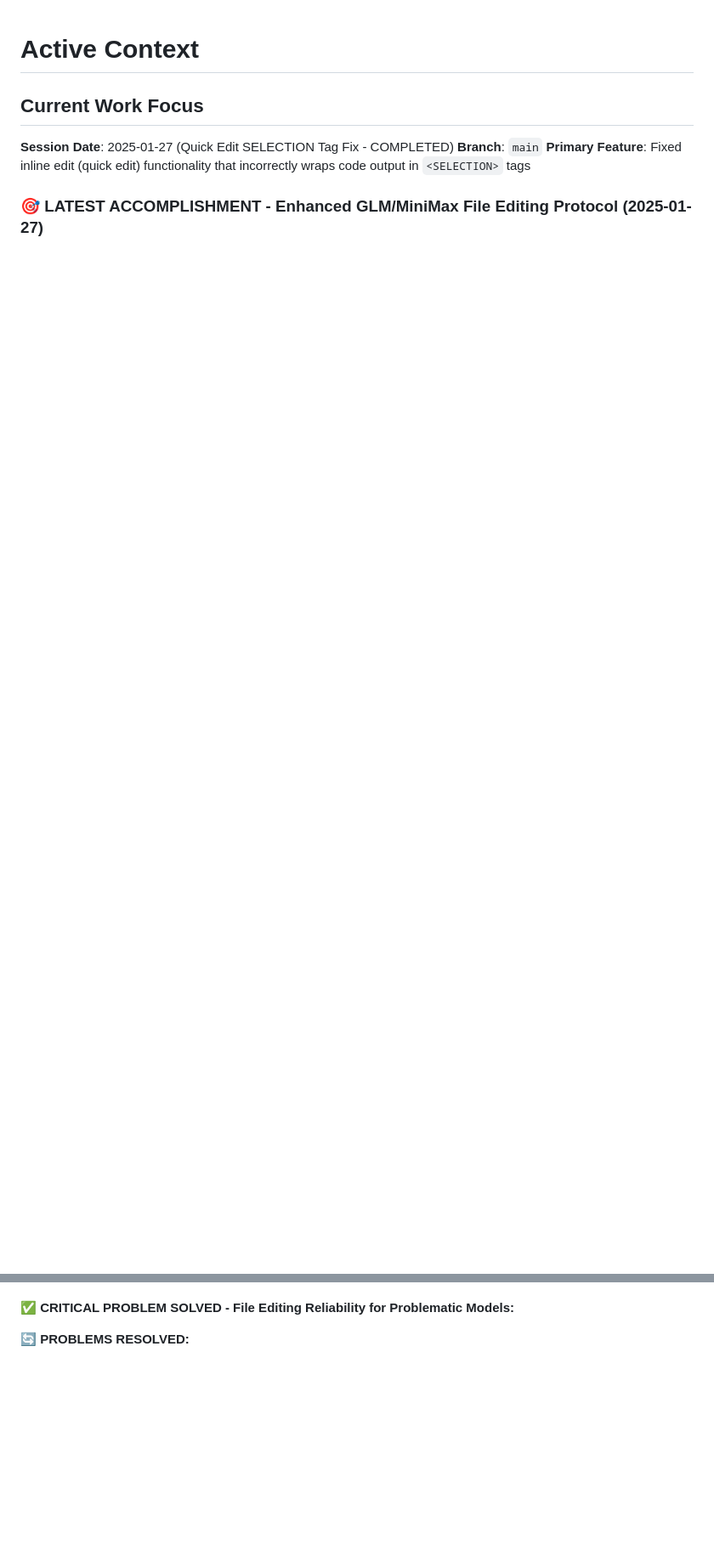
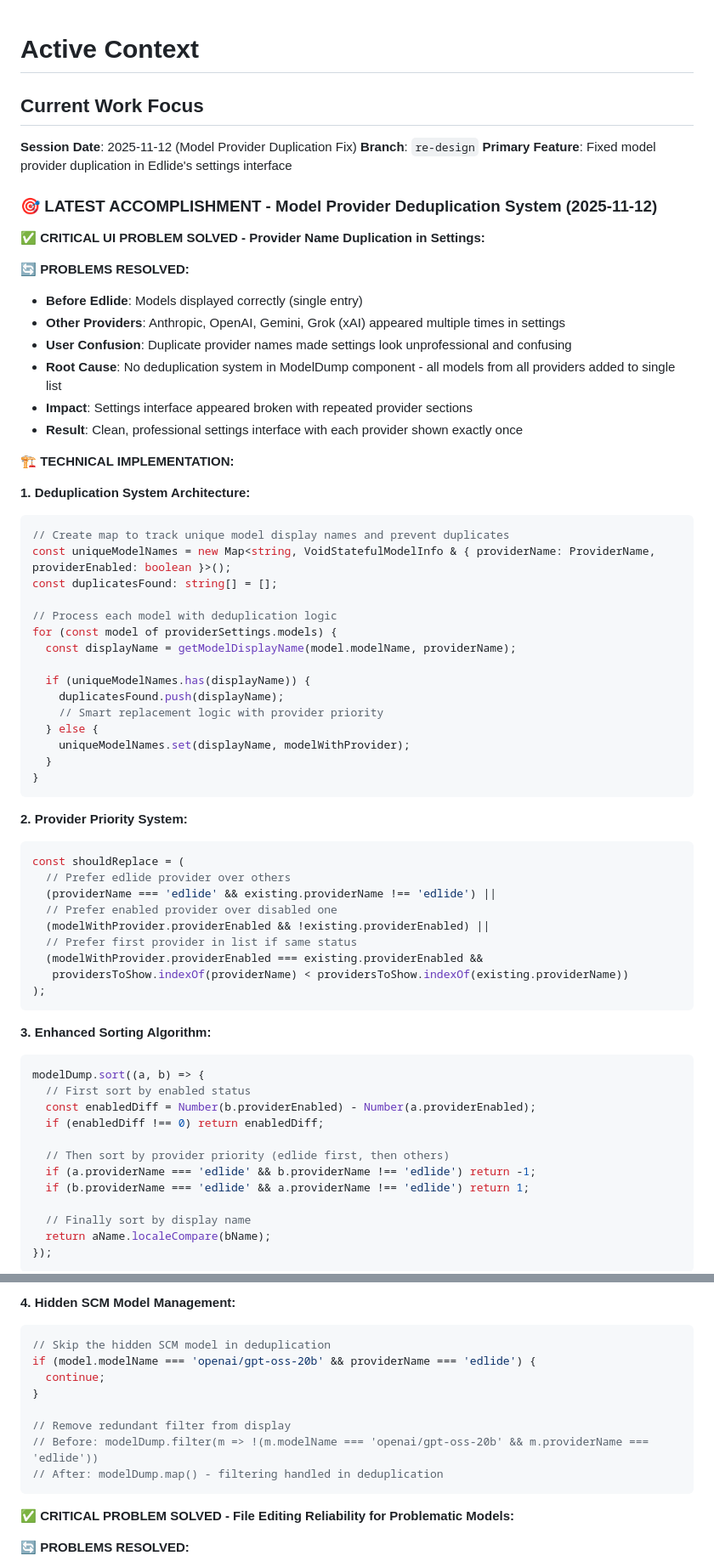
Before and after one commit to litezevi/Edlide, a Markdown page: memoryBank/activeContext.md, 2 parts joined by grey strips. Shown: that part at 85% size. Rendered like a GitHub page; blank space fills up the shorter version.

Commit message:
Fixed duplicate provider entries in settings by adding deduplication, priority sorting, and hidden SCM handling

````diff
--- a/memoryBank/activeContext.md
+++ b/memoryBank/activeContext.md
@@ -2,11 +2,83 @@
 
 ## Current Work Focus
 
-**Session Date**: 2025-01-27 (Quick Edit SELECTION Tag Fix - COMPLETED)
-**Branch**: `main`
-**Primary Feature**: Fixed inline edit (quick edit) functionality that incorrectly wraps code output in `<SELECTION>` tags
+**Session Date**: 2025-11-12 (Model Provider Duplication Fix)
+**Branch**: `re-design`
+**Primary Feature**: Fixed model provider duplication in Edlide's settings interface
 
-### 🎯 LATEST ACCOMPLISHMENT - Enhanced GLM/MiniMax File Editing Protocol (2025-01-27)
+### 🎯 LATEST ACCOMPLISHMENT - Model Provider Deduplication System (2025-11-12)
+
+**✅ CRITICAL UI PROBLEM SOLVED - Provider Name Duplication in Settings:**
+
+**🔄 PROBLEMS RESOLVED:**
+- **Before Edlide**: Models displayed correctly (single entry)
+- **Other Providers**: Anthropic, OpenAI, Gemini, Grok (xAI) appeared multiple times in settings
+- **User Confusion**: Duplicate provider names made settings look unprofessional and confusing
+- **Root Cause**: No deduplication system in ModelDump component - all models from all providers added to single list
+- **Impact**: Settings interface appeared broken with repeated provider sections
+- **Result**: Clean, professional settings interface with each provider shown exactly once
+
+**🏗️ TECHNICAL IMPLEMENTATION:**
+
+**1. Deduplication System Architecture:**
+```typescript
+// Create map to track unique model display names and prevent duplicates
+const uniqueModelNames = new Map<string, VoidStatefulModelInfo & { providerName: ProviderName, providerEnabled: boolean }>();
+const duplicatesFound: string[] = [];
+
+// Process each model with deduplication logic
+for (const model of providerSettings.models) {
+  const displayName = getModelDisplayName(model.modelName, providerName);
+
+  if (uniqueModelNames.has(displayName)) {
+    duplicatesFound.push(displayName);
+    // Smart replacement logic with provider priority
+  } else {
+    uniqueModelNames.set(displayName, modelWithProvider);
+  }
+}
+```
+
+**2. Provider Priority System:**
+```typescript
+const shouldReplace = (
+  // Prefer edlide provider over others
+  (providerName === 'edlide' && existing.providerName !== 'edlide') ||
+  // Prefer enabled provider over disabled one
+  (modelWithProvider.providerEnabled && !existing.providerEnabled) ||
+  // Prefer first provider in list if same status
+  (modelWithProvider.providerEnabled === existing.providerEnabled &&
+   providersToShow.indexOf(providerName) < providersToShow.indexOf(existing.providerName))
+);
+```
+
+**3. Enhanced Sorting Algorithm:**
+```typescript
+modelDump.sort((a, b) => {
+  // First sort by enabled status
+  const enabledDiff = Number(b.providerEnabled) - Number(a.providerEnabled);
+  if (enabledDiff !== 0) return enabledDiff;
+
+  // Then sort by provider priority (edlide first, then others)
+  if (a.providerName === 'edlide' && b.providerName !== 'edlide') return -1;
+  if (b.providerName === 'edlide' && a.providerName !== 'edlide') return 1;
+
+  // Finally sort by display name
+  return aName.localeCompare(bName);
+});
+```
+
+**4. Hidden SCM Model Management:**
+```typescript
+// Skip the hidden SCM model in deduplication
+if (model.modelName === 'openai/gpt-oss-20b' && providerName === 'edlide') {
+  continue;
+}
+
+// Remove redundant filter from display
+// Before: modelDump.filter(m => !(m.modelName === 'openai/gpt-oss-20b' && m.providerName === 'edlide'))
+// After: modelDump.map() - filtering handled in deduplication
+```
 
 **✅ CRITICAL PROBLEM SOLVED - File Editing Reliability for Problematic Models:**
 
````
